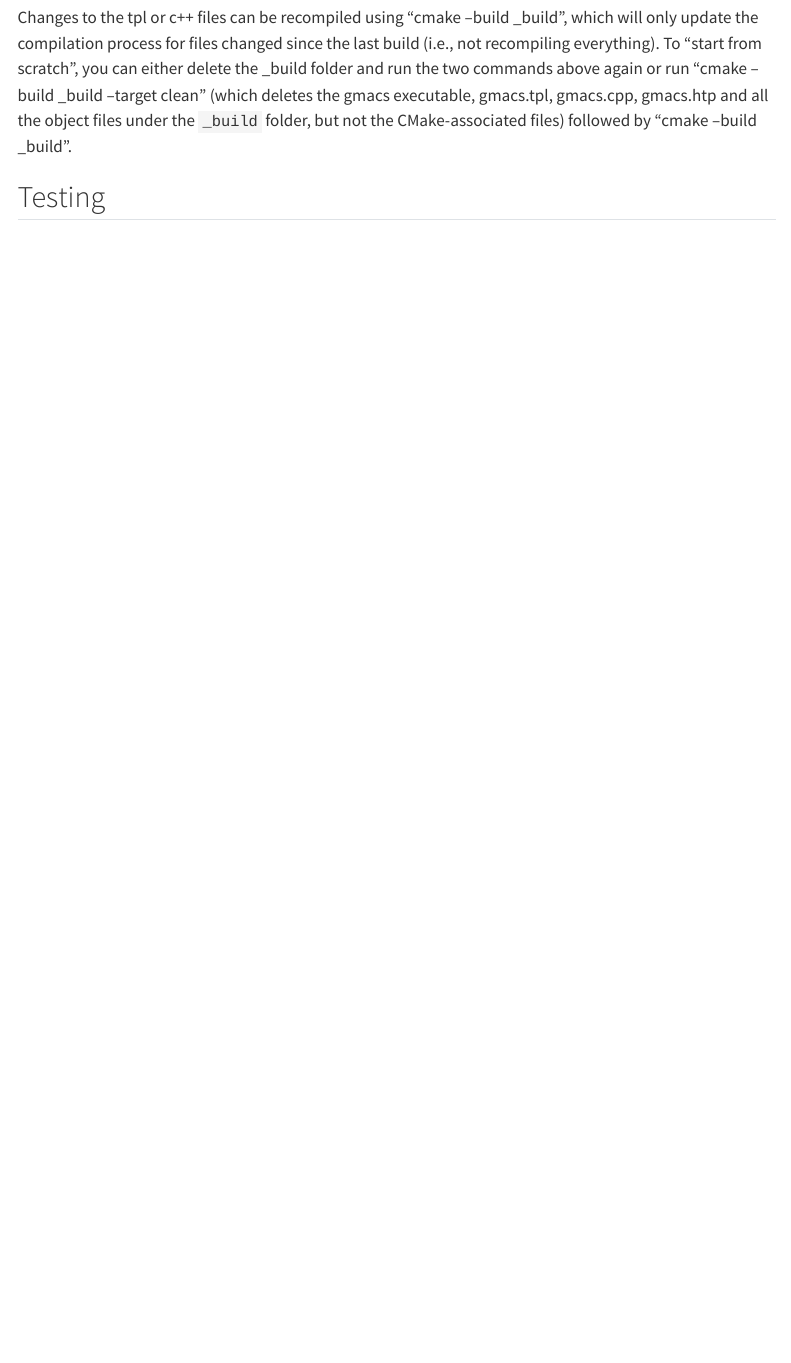
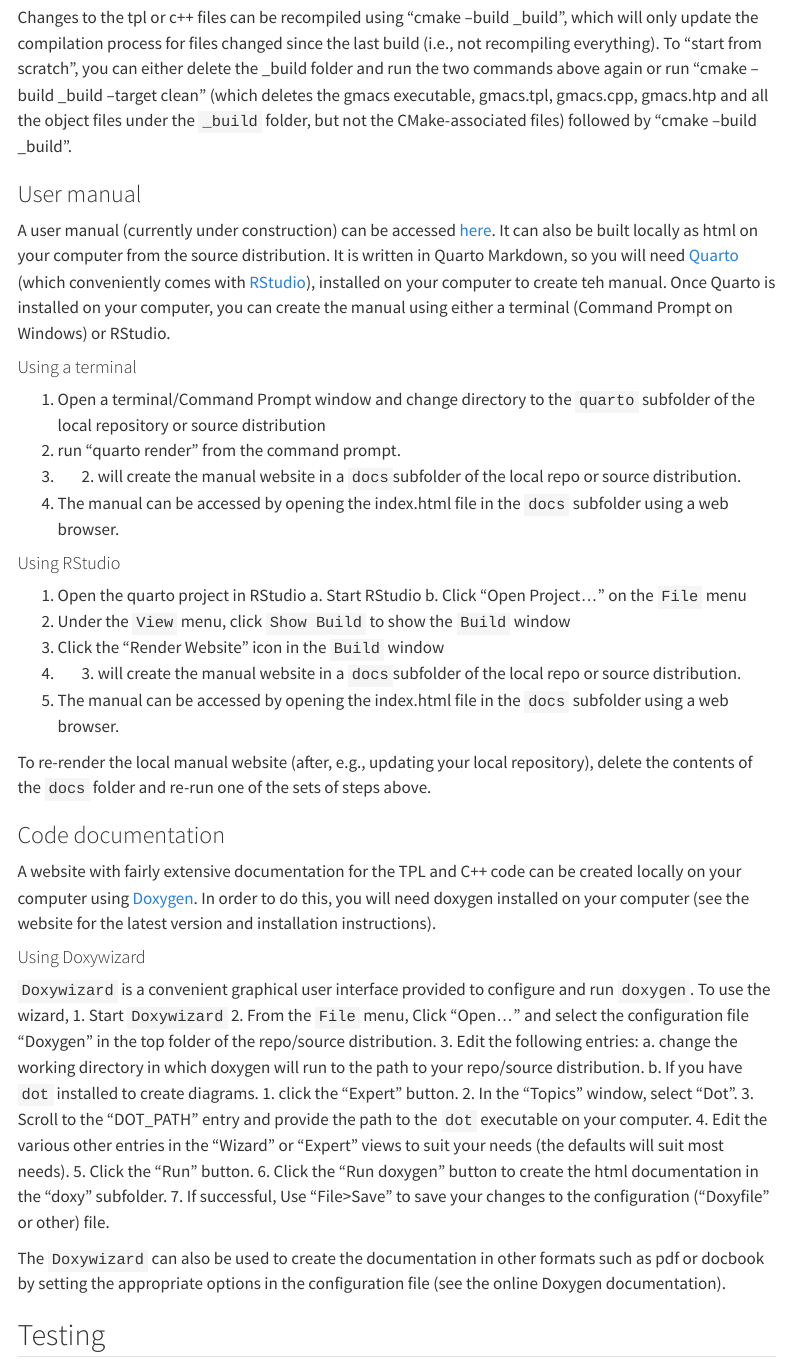
Before and after one commit to GMACS-project/GMACS_tpl-cpp_code, a Quarto document (quarto/q01_Intro.qmd): the page in a window 1100 px wide, from 1920 px down. Rendered offline with R 4.5, knitr and Pandoc in place of Quarto, with nearby package versions; menus at the side of the page are left out.

Commit message:
Added information on user manual, code documentation

```diff
--- a/quarto/q01_Intro.qmd
+++ b/quarto/q01_Intro.qmd
@@ -33,6 +33,51 @@ To compile the GMACS executable, open a command prompt (Windows) or terminal win
 The first command creates the `_build` subfolder and the Makefile appropriate for the given platform ("Unix Makefiles" appears to be an appropriate value for the -G option when compiling with RTools under either OSX or Windows). The second command builds the project by running the Makefile and (if successful) concatenates the gmacsbase.TPL and personal.TPL files as gmacs.tpl, copies this to `_build`, calls tpl2cpp on gmacs.tpl to create the associated .cpp and .htp files, and finally compiles the source and header files to create the gmacs executble in the `_build` folder (`gmacs` on Mac OSX and `gmacs.exe` on Windows).
 
 Changes to the tpl or c++ files can be recompiled using "cmake --build _build", which will only update the compilation process for files changed since the last build (i.e., not recompiling everything). To "start from scratch", you can either delete the _build folder and run the two commands above again or run "cmake --build _build --target clean" (which deletes the gmacs executable, gmacs.tpl, gmacs.cpp, gmacs.htp and all the object files under the `_build` folder, but not the CMake-associated files) followed by "cmake --build _build".
+
+### User manual
+
+A user manual (currently under construction) can be accessed [here](https://gmacs-project.github.io/GMACS_tpl-cpp_code/). It can also be built locally as html on your computer from the source distribution. It is written in Quarto Markdown, so you will need [Quarto](https://quarto.org) (which conveniently comes with [RStudio](https://posit.co/products/open-source/rstudio/)), installed on your computer to create teh manual. Once Quarto is installed on your computer, you can create the manual using either a terminal (Command Prompt on Windows) or RStudio.
+
+#### Using a terminal
+
+  1. Open a terminal/Command Prompt window and change directory to the `quarto` subfolder of the local repository or source distribution
+  2. run "quarto render" from the command prompt.
+  3. (2) will create the manual website in a `docs`subfolder of the local repo or source distribution.
+  4. The manual can be accessed by opening the index.html file in the `docs` subfolder using a web browser.
+
+#### Using RStudio
+
+  1. Open the quarto project in RStudio
+    a. Start RStudio
+    b. Click "Open Project..." on the `File` menu
+  2. Under the `View` menu, click `Show Build` to show the `Build` window
+  3. Click the "Render Website" icon in the `Build` window
+  4. (3) will create the manual website in a `docs`subfolder of the local repo or source distribution.
+  5. The manual can be accessed by opening the index.html file in the `docs` subfolder using a web browser.
+
+To re-render the local manual website (after, e.g., updating your local repository), delete the contents of the `docs` folder and re-run one of the sets of steps above.
+
+### Code documentation
+
+A website with fairly extensive documentation for the TPL and C++ code can be created locally on your computer using [Doxygen](https://www.doxygen.nl/index.html). In order to do this, you will need doxygen installed on your computer (see the website for the latest version and installation instructions).
+
+#### Using Doxywizard
+
+`Doxywizard` is a convenient graphical user interface provided to configure and run `doxygen`. To use the wizard,
+  1. Start `Doxywizard`
+  2. From the `File` menu, Click "Open..." and select the configuration file "Doxygen" in the top folder of the repo/source distribution.
+  3. Edit the following entries:
+    a. change the working directory in which doxygen will run to the path to your repo/source distribution.
+    b. If you have `dot` installed to create diagrams.
+      1. click the "Expert" button.
+      2. In the "Topics" window, select "Dot".
+      3. Scroll to the "DOT_PATH" entry and provide the path to the `dot` executable on your computer.
+  4. Edit the various other entries in the "Wizard" or "Expert" views to suit your needs (the defaults will suit most needs).
+  5. Click the "Run" button.
+  6. Click the "Run doxygen" button to create the html documentation in the "doxy" subfolder.
+  7. If successful, Use "File>Save" to save your changes to the configuration ("Doxyfile" or other) file.
+
+The `Doxywizard` can also be used to create the documentation in other formats such as pdf or docbook by setting the appropriate options in the configuration file (see the online Doxygen documentation).
 
 ## Testing
 
```
Also changed, not shown: 3 other files.
